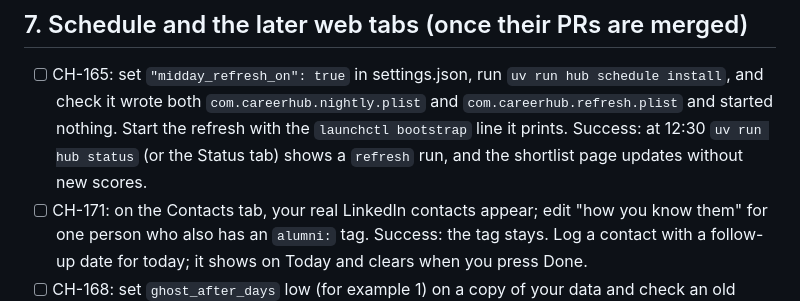
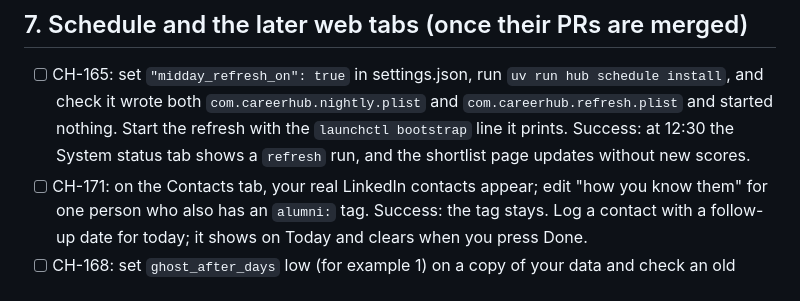
Before and after one commit to nwillen50/Career-Hub, a Markdown page: docs/mac-session.md, the part around the change. Drawn GitHub-style.

Commit message:
CH-148: there is no hub status command; point to the System status tab
Co-Authored-By: Claude Sonnet 5.5 <noreply@anthropic.com>
Claude-Session: https://claude.ai/code/session_01RNM1Favp7ZUK7ZaExG26fD

```diff
--- a/docs/mac-session.md
+++ b/docs/mac-session.md
@@ -88,7 +88,7 @@ Record each result on the matching ticket or ADR. Tick the box when it passes.
 - [ ] CH-165: set `"midday_refresh_on": true` in settings.json, run `uv run hub schedule install`,
   and check it wrote both `com.careerhub.nightly.plist` and `com.careerhub.refresh.plist` and
   started nothing. Start the refresh with the `launchctl bootstrap` line it prints. Success: at
-  12:30 `uv run hub status` (or the Status tab) shows a `refresh` run, and the shortlist page
+  12:30 the System status tab shows a `refresh` run, and the shortlist page
   updates without new scores.
 - [ ] CH-171: on the Contacts tab, your real LinkedIn contacts appear; edit "how you know them"
   for one person who also has an `alumni:` tag. Success: the tag stays. Log a contact with a
```
